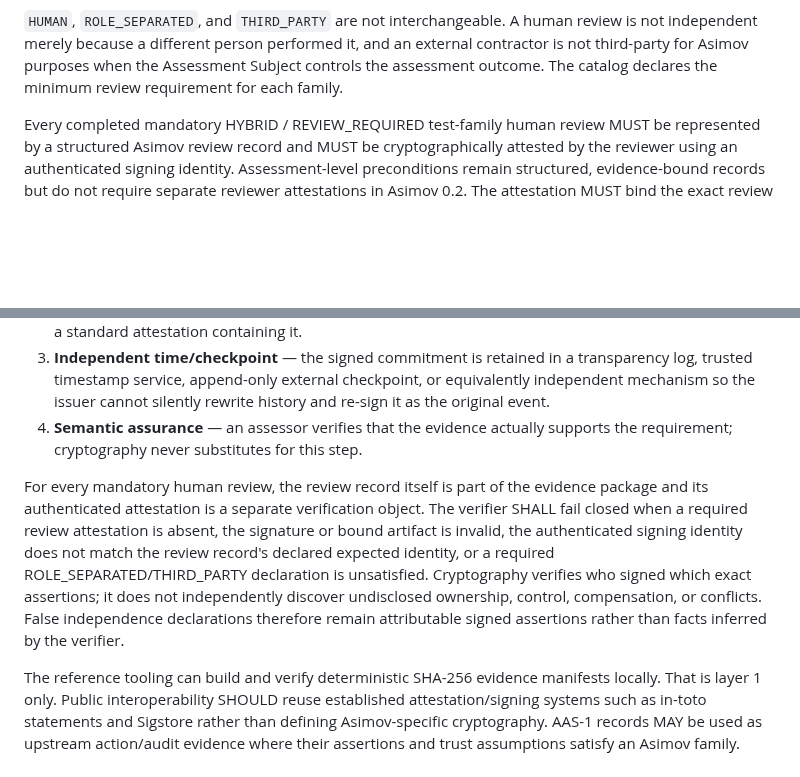
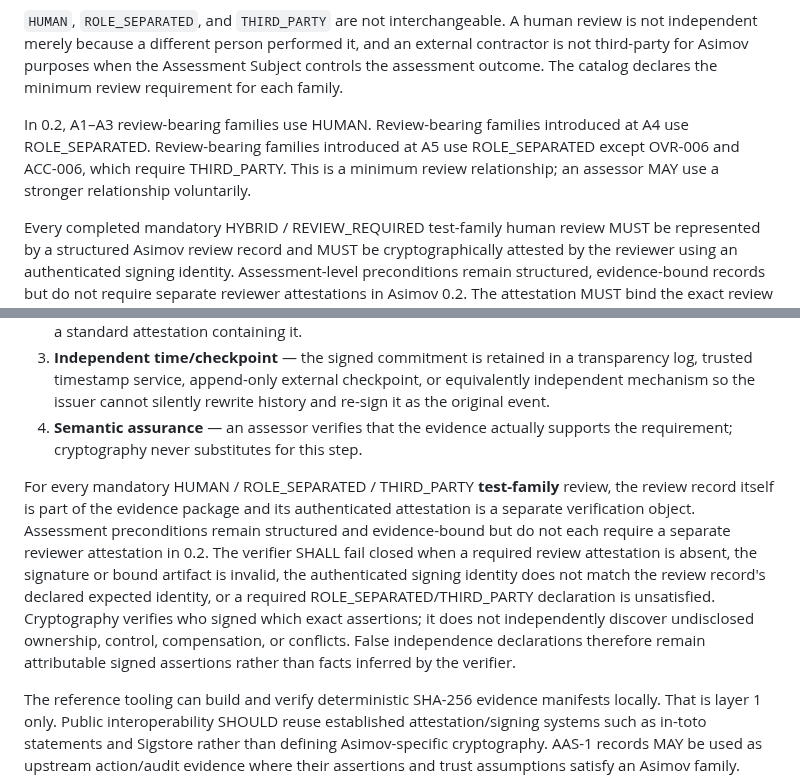
Before and after one commit to asimov-safety/asimov, a Markdown page: ASIMOV-CORE-0.2.md, 2 parts joined by grey strips. GitHub-like rendering; blank space fills up the shorter version.

Commit message:
Clarify profile-tiered review assurance

```diff
--- a/ASIMOV-CORE-0.2.md
+++ b/ASIMOV-CORE-0.2.md
@@ -284,6 +284,8 @@ Human adjudication is further classified by a normative **review requirement**:
 
 `HUMAN`, `ROLE_SEPARATED`, and `THIRD_PARTY` are not interchangeable. A human review is not independent merely because a different person performed it, and an external contractor is not third-party for Asimov purposes when the Assessment Subject controls the assessment outcome. The catalog declares the minimum review requirement for each family.
 
+In 0.2, A1–A3 review-bearing families use HUMAN. Review-bearing families introduced at A4 use ROLE_SEPARATED. Review-bearing families introduced at A5 use ROLE_SEPARATED except OVR-006 and ACC-006, which require THIRD_PARTY. This is a minimum review relationship; an assessor MAY use a stronger relationship voluntarily.
+
 Every completed mandatory HYBRID / REVIEW_REQUIRED test-family human review MUST be represented by a structured Asimov review record and MUST be cryptographically attested by the reviewer using an authenticated signing identity. Assessment-level preconditions remain structured, evidence-bound records but do not require separate reviewer attestations in Asimov 0.2. The attestation MUST bind the exact review record bytes, including the decision, reviewer identity and organization, Assessment Subject organization, evidence references, rationale, applicable separation/independence declarations, and expected signing identity. The reference implementation uses Sigstore/Cosign blob attestations with predicate type `https://asimov-safety.github.io/attestations/review/v1`; conforming implementations MAY use an equivalent mechanism only when it provides equivalent artifact binding and authenticated signer identity.
 
 For HYBRID families, human judgment cannot override a contradictory technical result. Technical FAIL, ERROR, NOT_TESTED, or INCONCLUSIVE remains non-PASS regardless of the reviewer decision. A technical PASS plus a missing, invalid, unsigned, or non-PASS required review is INCOMPLETE/INCONCLUSIVE. A technical PASS plus a human FAIL is FAIL. Only a technical PASS plus every required valid human PASS can satisfy the family.
@@ -312,7 +314,7 @@ A hash proves that bytes presented later match bytes committed earlier; by itsel
 3. **Independent time/checkpoint** — the signed commitment is retained in a transparency log, trusted timestamp service, append-only external checkpoint, or equivalently independent mechanism so the issuer cannot silently rewrite history and re-sign it as the original event.
 4. **Semantic assurance** — an assessor verifies that the evidence actually supports the requirement; cryptography never substitutes for this step.
 
-For every mandatory human review, the review record itself is part of the evidence package and its authenticated attestation is a separate verification object. The verifier SHALL fail closed when a required review attestation is absent, the signature or bound artifact is invalid, the authenticated signing identity does not match the review record's declared expected identity, or a required ROLE_SEPARATED/THIRD_PARTY declaration is unsatisfied. Cryptography verifies who signed which exact assertions; it does not independently discover undisclosed ownership, control, compensation, or conflicts. False independence declarations therefore remain attributable signed assertions rather than facts inferred by the verifier.
+For every mandatory HUMAN / ROLE_SEPARATED / THIRD_PARTY **test-family** review, the review record itself is part of the evidence package and its authenticated attestation is a separate verification object. Assessment preconditions remain structured and evidence-bound but do not each require a separate reviewer attestation in 0.2. The verifier SHALL fail closed when a required review attestation is absent, the signature or bound artifact is invalid, the authenticated signing identity does not match the review record's declared expected identity, or a required ROLE_SEPARATED/THIRD_PARTY declaration is unsatisfied. Cryptography verifies who signed which exact assertions; it does not independently discover undisclosed ownership, control, compensation, or conflicts. False independence declarations therefore remain attributable signed assertions rather than facts inferred by the verifier.
 
 The reference tooling can build and verify deterministic SHA-256 evidence manifests locally. That is layer 1 only. Public interoperability SHOULD reuse established attestation/signing systems such as in-toto statements and Sigstore rather than defining Asimov-specific cryptography. AAS-1 records MAY be used as upstream action/audit evidence where their assertions and trust assumptions satisfy an Asimov family. Asimov conformance remains a claim about control properties, not merely possession of signed logs.
 
```
